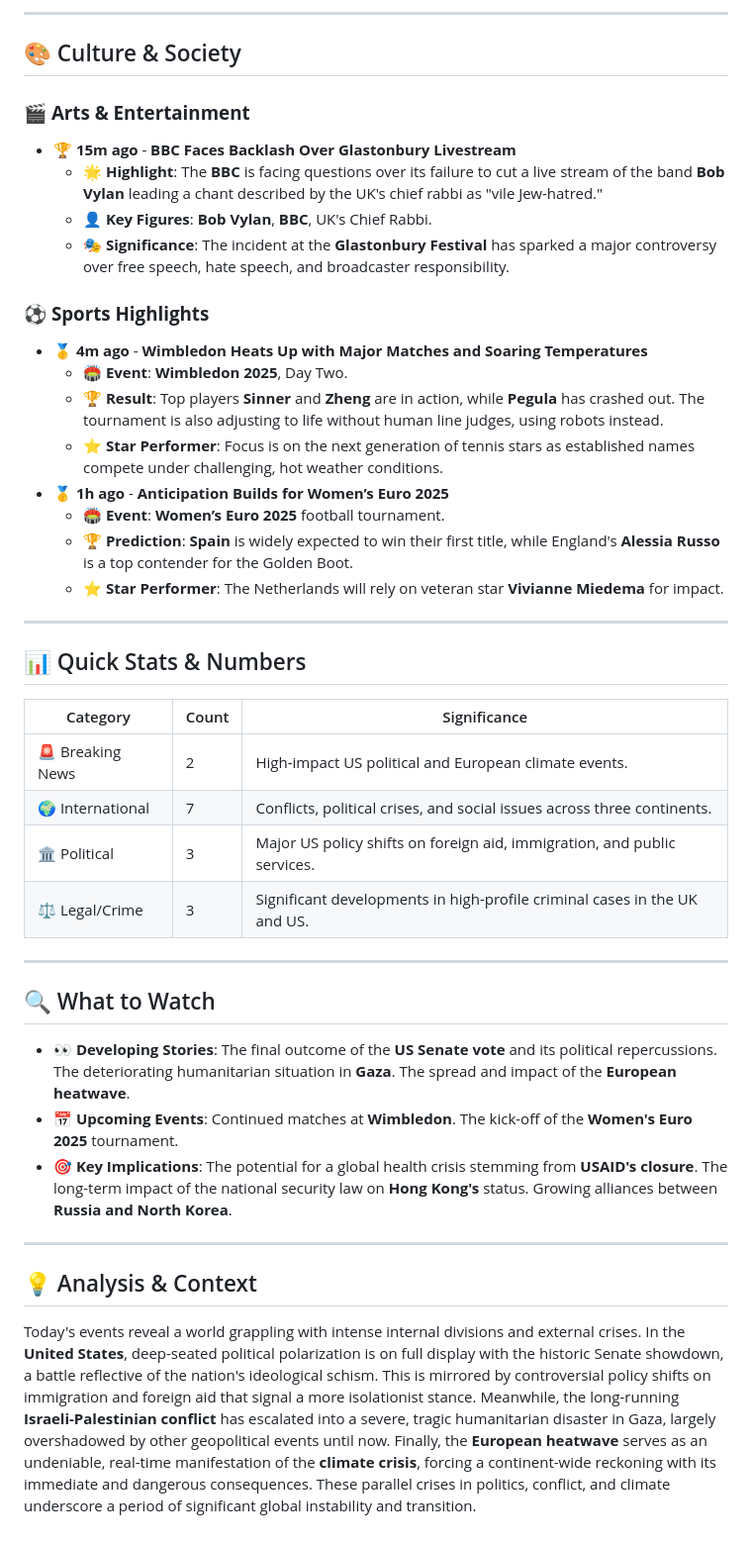
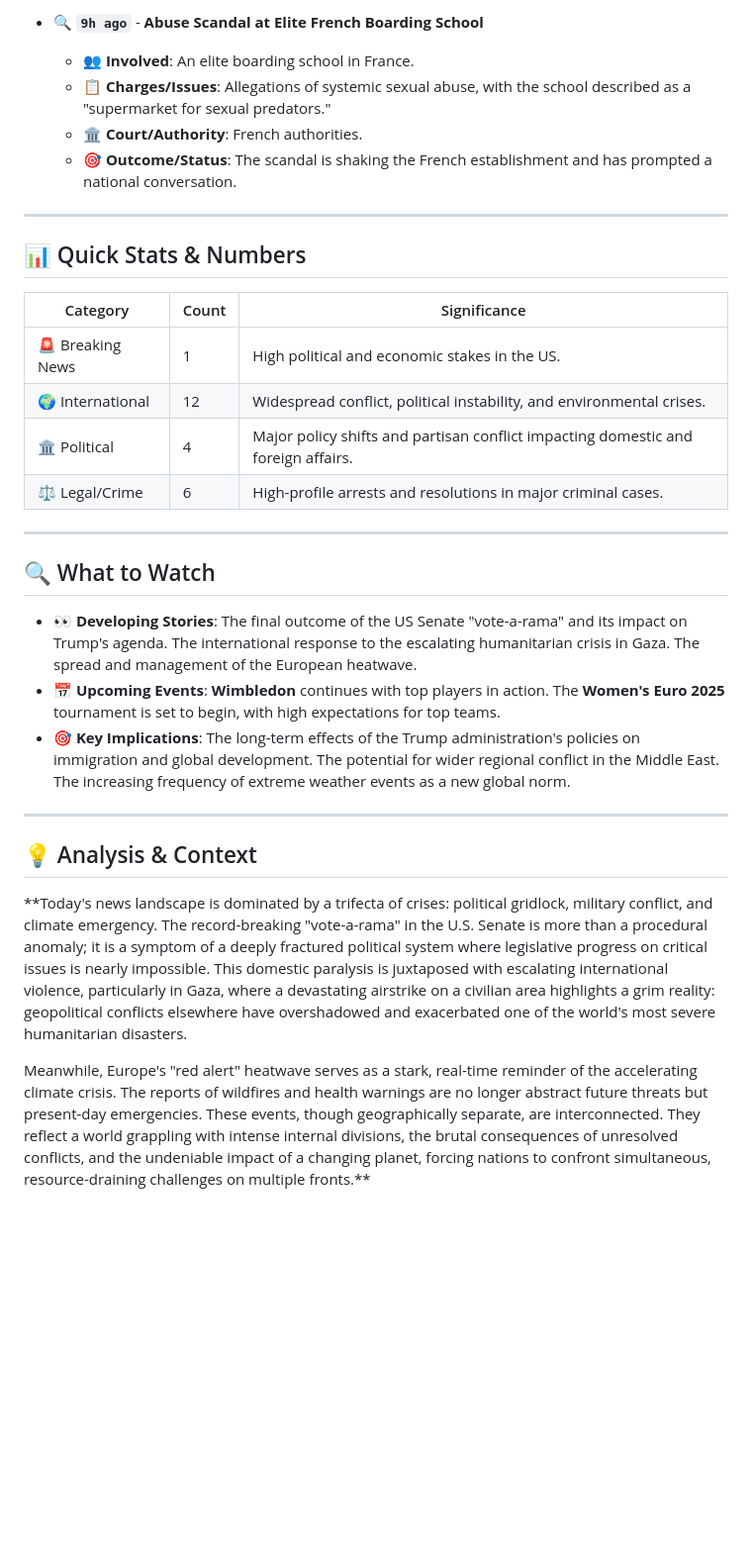
Before and after one commit to Yacine20elfadili/NewsBlog, a Markdown page: News/01-07-2025_News.md, the part around the change printed below. Shown: that part at 99% size. Rendered like a GitHub page; blank space fills up the shorter version.

```diff
--- a/News/01-07-2025_News.md
+++ b/News/01-07-2025_News.md
@@ -100,42 +102,30 @@ The global landscape is dominated by a marathon **US Senate vote** on a pivotal
 
----
-
-## 🎨 Culture & Society
-
-### 🎬 **Arts & Entertainment**
-- **🏆 15m ago** - **BBC Faces Backlash Over Glastonbury Livestream**
-  - 🌟 **Highlight**: The **BBC** is facing questions over its failure to cut a live stream of the band **Bob Vylan** leading a chant described by the UK's chief rabbi as "vile Jew-hatred."
-  - 👤 **Key Figures**: **Bob Vylan**, **BBC**, UK's Chief Rabbi.
-  - 🎭 **Significance**: The incident at the **Glastonbury Festival** has sparked a major controversy over free speech, hate speech, and broadcaster responsibility.
-
-### ⚽ **Sports Highlights**
-- **🥇 4m ago** - **Wimbledon Heats Up with Major Matches and Soaring Temperatures**
-  - 🏟️ **Event**: **Wimbledon 2025**, Day Two.
-  - 🏆 **Result**: Top players **Sinner** and **Zheng** are in action, while **Pegula** has crashed out. The tournament is also adjusting to life without human line judges, using robots instead.
-  - ⭐ **Star Performer**: Focus is on the next generation of tennis stars as established names compete under challenging, hot weather conditions.
-- **🥇 1h ago** - **Anticipation Builds for Women’s Euro 2025**
-  - 🏟️ **Event**: **Women’s Euro 2025** football tournament.
-  - 🏆 **Prediction**: **Spain** is widely expected to win their first title, while England's **Alessia Russo** is a top contender for the Golden Boot.
-  - ⭐ **Star Performer**: The Netherlands will rely on veteran star **Vivianne Miedema** for impact.
+- **🔍 `9h ago`** - **Abuse Scandal at Elite French Boarding School**
+  - 👥 **Involved**: An elite boarding school in France.
+  - 📋 **Charges/Issues**: Allegations of systemic sexual abuse, with the school described as a "supermarket for sexual predators."
+  - 🏛️ **Court/Authority**: French authorities.
+  - 🎯 **Outcome/Status**: The scandal is shaking the French establishment and has prompted a national conversation.
 
 ---
 
 ## 📊 Quick Stats & Numbers
 | Category | Count | Significance |
 |----------|-------|--------------|
-| 🚨 Breaking News | 2 | High-impact US political and European climate events. |
-| 🌍 International | 7 | Conflicts, political crises, and social issues across three continents. |
-| 🏛️ Political | 3 | Major US policy shifts on foreign aid, immigration, and public services. |
-| ⚖️ Legal/Crime | 3 | Significant developments in high-profile criminal cases in the UK and US. |
+| 🚨 Breaking News | 1 | High political and economic stakes in the US. |
+| 🌍 International | 12 | Widespread conflict, political instability, and environmental crises. |
+| 🏛️ Political | 4 | Major policy shifts and partisan conflict impacting domestic and foreign affairs. |
+| ⚖️ Legal/Crime | 6 | High-profile arrests and resolutions in major criminal cases. |
 
 ---
 
 ## 🔍 What to Watch
-- 👀 **Developing Stories**: The final outcome of the **US Senate vote** and its political repercussions. The deteriorating humanitarian situation in **Gaza**. The spread and impact of the **European heatwave**.
-- 📅 **Upcoming Events**: Continued matches at **Wimbledon**. The kick-off of the **Women's Euro 2025** tournament.
-- 🎯 **Key Implications**: The potential for a global health crisis stemming from **USAID's closure**. The long-term impact of the national security law on **Hong Kong's** status. Growing alliances between **Russia and North Korea**.
+- 👀 **Developing Stories**: The final outcome of the US Senate "vote-a-rama" and its impact on Trump's agenda. The international response to the escalating humanitarian crisis in Gaza. The spread and management of the European heatwave.
+- 📅 **Upcoming Events**: **Wimbledon** continues with top players in action. The **Women's Euro 2025** tournament is set to begin, with high expectations for top teams.
+- 🎯 **Key Implications**: The long-term effects of the Trump administration's policies on immigration and global development. The potential for wider regional conflict in the Middle East. The increasing frequency of extreme weather events as a new global norm.
 
 ---
 
 ## 💡 Analysis & Context
-Today's events reveal a world grappling with intense internal divisions and external crises. In the **United States**, deep-seated political polarization is on full display with the historic Senate showdown, a battle reflective of the nation's ideological schism. This is mirrored by controversial policy shifts on immigration and foreign aid that signal a more isolationist stance. Meanwhile, the long-running **Israeli-Palestinian conflict** has escalated into a severe, tragic humanitarian disaster in Gaza, largely overshadowed by other geopolitical events until now. Finally, the **European heatwave** serves as an undeniable, real-time manifestation of the **climate crisis**, forcing a continent-wide reckoning with its immediate and dangerous consequences. These parallel crises in politics, conflict, and climate underscore a period of significant global instability and transition.
+**Today's news landscape is dominated by a trifecta of crises: political gridlock, military conflict, and climate emergency. The record-breaking "vote-a-rama" in the U.S. Senate is more than a procedural anomaly; it is a symptom of a deeply fractured political system where legislative progress on critical issues is nearly impossible. This domestic paralysis is juxtaposed with escalating international violence, particularly in Gaza, where a devastating airstrike on a civilian area highlights a grim reality: geopolitical conflicts elsewhere have overshadowed and exacerbated one of the world's most severe humanitarian disasters.
+
+Meanwhile, Europe's "red alert" heatwave serves as a stark, real-time reminder of the accelerating climate crisis. The reports of wildfires and health warnings are no longer abstract future threats but present-day emergencies. These events, though geographically separate, are interconnected. They reflect a world grappling with intense internal divisions, the brutal consequences of unresolved conflicts, and the undeniable impact of a changing planet, forcing nations to confront simultaneous, resource-draining challenges on multiple fronts.**
```
Also changed, not shown: other parts of News/01-07-2025_News.md (+54 -52 lines).
